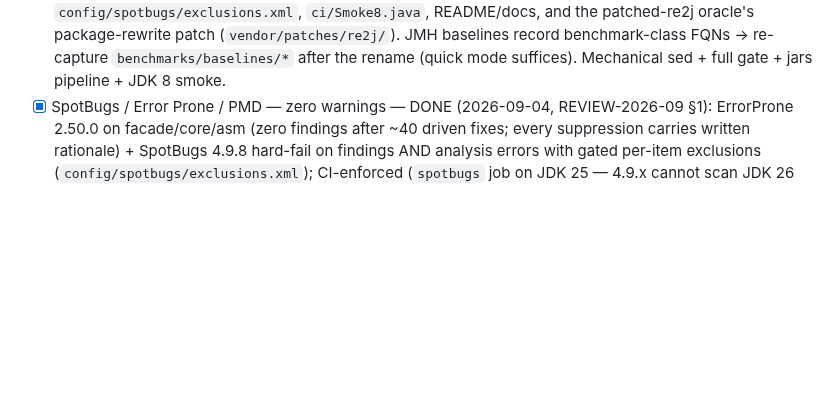
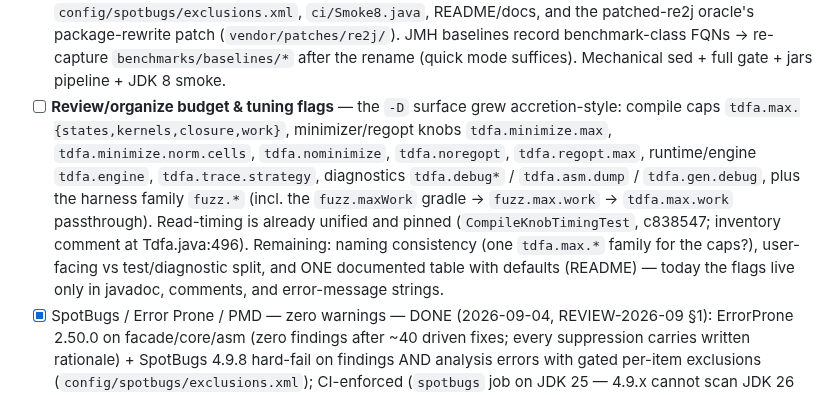
Before and after one commit to jemmix/tdfa-jvm, a Markdown page: TODO.md, the part around the change. Drawn GitHub-style; blank space fills up the shorter version.

Commit message:
docs(todo): add budget/tuning-flag organization item
Consolidate the accreted -D surface (tdfa.max.* caps, minimize/regopt
knobs, diagnostics, fuzz.* harness family) into consistent naming,
a user-vs-diagnostic split, and one documented defaults table.

```diff
--- a/TODO.md
+++ b/TODO.md
@@ -1142,6 +1142,19 @@ hard-gating every fixed family, replay corpora, probe-before-fix.
       JMH baselines record benchmark-class FQNs → re-capture
       `benchmarks/baselines/*` after the rename (quick mode suffices). Mechanical
       sed + full gate + jars pipeline + JDK 8 smoke.
+- [ ] **Review/organize budget & tuning flags** — the `-D` surface grew
+      accretion-style: compile caps `tdfa.max.{states,kernels,closure,work}`,
+      minimizer/regopt knobs `tdfa.minimize.max`, `tdfa.minimize.norm.cells`,
+      `tdfa.nominimize`, `tdfa.noregopt`, `tdfa.regopt.max`, runtime/engine
+      `tdfa.engine`, `tdfa.trace.strategy`, diagnostics `tdfa.debug*` /
+      `tdfa.asm.dump` / `tdfa.gen.debug`, plus the harness family `fuzz.*`
+      (incl. the `fuzz.maxWork` gradle → `fuzz.max.work` → `tdfa.max.work`
+      passthrough). Read-timing is already unified and pinned
+      (`CompileKnobTimingTest`, c838547; inventory comment at Tdfa.java:496).
+      Remaining: naming consistency (one `tdfa.max.*` family for the caps?),
+      user-facing vs test/diagnostic split, and ONE documented table with
+      defaults (README) — today the flags live only in javadoc, comments, and
+      error-message strings.
 - [x] SpotBugs / Error Prone / PMD — zero warnings — DONE (2026-09-04, REVIEW-2026-09 §1):
       ErrorProne 2.50.0 on facade/core/asm (zero findings after ~40 driven fixes;
       every suppression carries written rationale) + SpotBugs 4.9.8 hard-fail on
```
